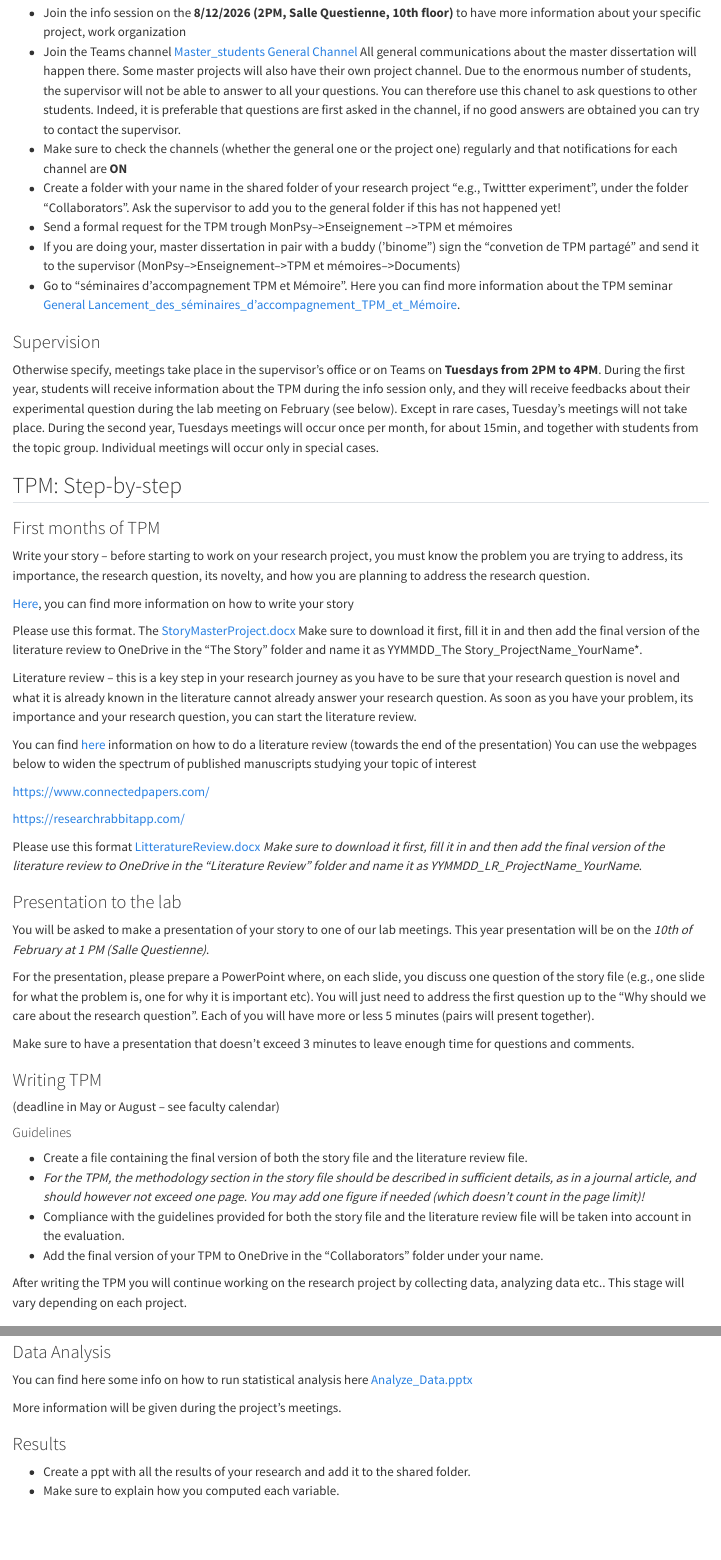
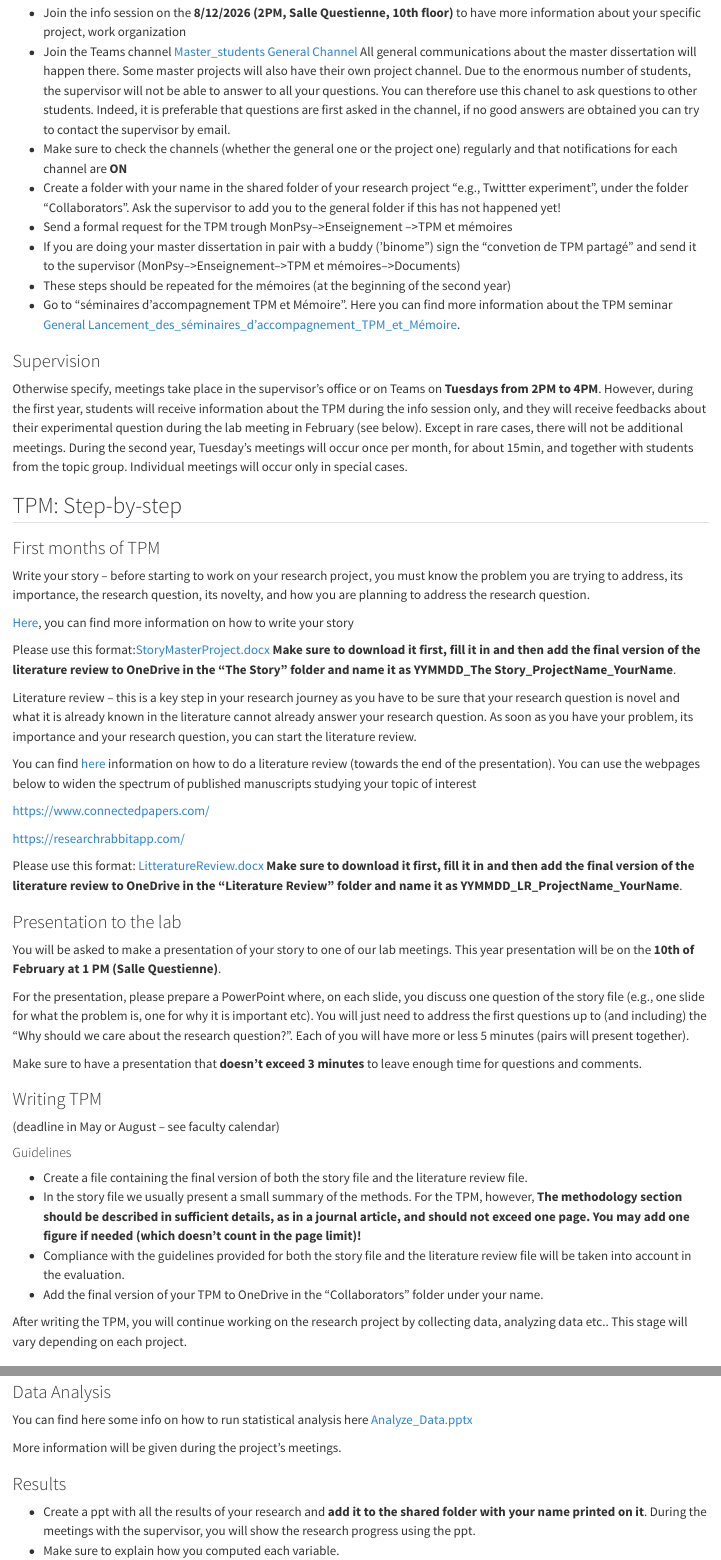
Before and after one commit to Lingyu-Meng/Lab_wiki, a Quarto document (getting-started/master-student.qmd): the page in a window 1100 px wide, from 120 px down, and a second part further down, joined at a grey line. Rendered offline with R 4.5, knitr and Pandoc in place of Quarto, with nearby package versions.

Commit message:
Update master-student.qmd

```diff
--- a/getting-started/master-student.qmd
+++ b/getting-started/master-student.qmd
@@ -3,16 +3,19 @@
 ## Things to do as soon as joining the lab
 
 - Join the info session on the **8/12/2026 (2PM, Salle Questienne, 10th floor)** to have more information about your specific project, work organization
-- Join the Teams channel [Master_students General Channel](https://teams.microsoft.com/l/channel/19%3A51a983282d49475aa45264668e5ea0cc%40thread.tacv2/Master_students%20General%20Channel?groupId=d4500ae9-4ea8-4a56-9db1-03b97081e053&tenantId=30a5145e-75bd-4212-bb02-8ff9c0ea4ae9&ngc=true) All general communications about the master dissertation will happen there. Some master projects will also have their own project channel. Due to the enormous number of students, the supervisor will not be able to answer to all your questions. You can therefore use this chanel to ask questions to other students. Indeed, it is preferable that questions are first asked in the channel, if no good answers are obtained you can try to contact the supervisor.
+- Join the Teams channel [Master_students General Channel](https://teams.microsoft.com/l/channel/19%3A51a983282d49475aa45264668e5ea0cc%40thread.tacv2/Master_students%20General%20Channel?groupId=d4500ae9-4ea8-4a56-9db1-03b97081e053&tenantId=30a5145e-75bd-4212-bb02-8ff9c0ea4ae9&ngc=true) All general communications about the master dissertation will happen there. Some master projects will also have their own project channel. Due to the enormous number of students, the supervisor will not be able to answer to all your questions. You can therefore use this chanel to ask questions to other students. Indeed, it is preferable that questions are first asked in the channel, if no good answers are obtained you can try to contact the supervisor by email.
 - Make sure to check the channels (whether the general one or the project one) regularly and that notifications for each channel are **ON**
 - Create a folder with your name in the shared folder of your research project “e.g., Twittter experiment”, under the folder "Collaborators". Ask the supervisor to add you to the general folder if this has not happened yet!
 - Send a formal request for the TPM trough MonPsy--\>Enseignement --\>TPM et mémoires
-- If you are doing your, master dissertation in pair with a buddy ('binome") sign the "convetion de TPM partagé" and send it to the supervisor (MonPsy--\>Enseignement--\>TPM et mémoires--\>Documents)
+- If you are doing your master dissertation in pair with a buddy ('binome") sign the "convetion de TPM partagé" and send it to the supervisor (MonPsy--\>Enseignement--\>TPM et mémoires--\>Documents)
+- These steps should be repeated for the mémoires (at the beginning of the second year)
 - Go to "séminaires d'accompagnement TPM et Mémoire". Here you can find more information about the TPM seminar [General](https://universitelibrebruxelles.sharepoint.com/:f:/r/sites/PSYACA/Documents%20partages/General?csf=1&web=1&e=57Au7c) [Lancement_des_séminaires_d'accompagnement_TPM_et_Mémoire](https://universitelibrebruxelles-my.sharepoint.com/:f:/r/personal/irene_cogliati_dezza_ulb_be/Documents/Material%20for%20students/Lancement_des_se%CC%81minaires_d%27accompagnement_TPM_et_Me%CC%81moire?d=w3883fab868ab4da4b4fd94e92968e0ea&csf=1&web=1&e=OaLkwv).
 
 ### Supervision
 
-Otherwise specify, meetings take place in the supervisor's office or on Teams on **Tuesdays from 2PM to 4PM**. During the first year, students will receive information about the TPM during the info session only, and they will receive feedbacks about their experimental question during the lab meeting on February (see below). Except in rare cases, Tuesday's meetings will not take place. During the second year, Tuesdays meetings will occur once per month, for about 15min, and together with students from the topic group. Individual meetings will occur only in special cases.
+Otherwise specify, meetings take place in the supervisor's office or on Teams on **Tuesdays from 2PM to 4PM**.
+However, during the first year, students will receive information about the TPM during the info session only, and they will receive feedbacks about their experimental question during the lab meeting in February (see below). Except in rare cases, there will not be additional meetings.
+During the second year, Tuesday's meetings will occur once per month, for about 15min, and together with students from the topic group. Individual meetings will occur only in special cases.
 
 ## TPM: Step-by-step
 
@@ -22,25 +25,25 @@ Write your story – before starting to work on your research project, you must
 
 [Here](https://universitelibrebruxelles-my.sharepoint.com/:b:/g/personal/irene_cogliati_dezza_ulb_be/EYBHVK4jXRRDgV_kjq18fKcBuEdr44IweuwS9dMub3zVcg?e=MZ65qH), you can find more information on how to write your story
 
-Please use this format. The [StoryMasterProject.docx](https://universitelibrebruxelles-my.sharepoint.com/:w:/g/personal/irene_cogliati_dezza_ulb_be/cQrEggsrbkLfRqGv3pD0JCJxEgUCMfTpVa_rZvfn2VM_E7p3jg) Make sure to download it first, fill it in and then add the final version of the literature review to OneDrive in the "The Story" folder and name it as YYMMDD_The Story_ProjectName_YourName*.
+Please use this format:[StoryMasterProject.docx](https://universitelibrebruxelles-my.sharepoint.com/:w:/g/personal/irene_cogliati_dezza_ulb_be/cQrEggsrbkLfRqGv3pD0JCJxEgUCMfTpVa_rZvfn2VM_E7p3jg) **Make sure to download it first, fill it in and then add the final version of the literature review to OneDrive in the "The Story" folder and name it as YYMMDD_The Story_ProjectName_YourName**.
 
 Literature review – this is a key step in your research journey as you have to be sure that your research question is novel and what it is already known in the literature cannot already answer your research question. As soon as you have your problem, its importance and your research question, you can start the literature review.
 
-You can find [here](https://universitelibrebruxelles-my.sharepoint.com/:b:/g/personal/irene_cogliati_dezza_ulb_be/EUoe5X429chJpBdB49MvGQsBbc34B_GmaupfFieinipeBA?e=sAh7wh) information on how to do a literature review (towards the end of the presentation) You can use the webpages below to widen the spectrum of published manuscripts studying your topic of interest
+You can find [here](https://universitelibrebruxelles-my.sharepoint.com/:b:/g/personal/irene_cogliati_dezza_ulb_be/EUoe5X429chJpBdB49MvGQsBbc34B_GmaupfFieinipeBA?e=sAh7wh) information on how to do a literature review (towards the end of the presentation). You can use the webpages below to widen the spectrum of published manuscripts studying your topic of interest
 
 <https://www.connectedpapers.com/>
 
 <https://researchrabbitapp.com/>
 
-Please use this format [LitteratureReview.docx](https://universitelibrebruxelles-my.sharepoint.com/:w:/g/personal/irene_cogliati_dezza_ulb_be/EYVzufrJivdCnCNIDscb3ZAB00cGdpnAh44Vz2H4zA4HTg?e=F1bCqO) *Make sure to download it first, fill it in and then add the final version of the literature review to OneDrive in the "Literature Review" folder and name it as YYMMDD_LR_ProjectName_YourName*.
+Please use this format: [LitteratureReview.docx](https://universitelibrebruxelles-my.sharepoint.com/:w:/g/personal/irene_cogliati_dezza_ulb_be/EYVzufrJivdCnCNIDscb3ZAB00cGdpnAh44Vz2H4zA4HTg?e=F1bCqO) **Make sure to download it first, fill it in and then add the final version of the literature review to OneDrive in the "Literature Review" folder and name it as YYMMDD_LR_ProjectName_YourName**.
 
 ### Presentation to the lab
 
-You will be asked to make a presentation of your story to one of our lab meetings. This year presentation will be on the *10th of February at 1 PM (Salle Questienne)*.
+You will be asked to make a presentation of your story to one of our lab meetings. This year presentation will be on the **10th of February at 1 PM (Salle Questienne)**.
 
-For the presentation, please prepare a PowerPoint where, on each slide, you discuss one question of the story file (e.g., one slide for what the problem is, one for why it is important etc). You will just need to address the first question up to the "Why should we care about the research question". Each of you will have more or less 5 minutes (pairs will present together).
+For the presentation, please prepare a PowerPoint where, on each slide, you discuss one question of the story file (e.g., one slide for what the problem is, one for why it is important etc). You will just need to address the first questions up to (and including) the "Why should we care about the research question?". Each of you will have more or less 5 minutes (pairs will present together).
 
-Make sure to have a presentation that doesn't exceed 3 minutes to leave enough time for questions and comments.
+Make sure to have a presentation that **doesn't exceed 3 minutes** to leave enough time for questions and comments.
 
 ### Writing TPM
 
@@ -49,11 +52,11 @@ Make sure to have a presentation that doesn't exceed 3 minutes to leave enough t
 #### Guidelines
 
 - Create a file containing the final version of both the story file and the literature review file.
-- *For the TPM, the methodology section in the story file should be described in sufficient details, as in a journal article, and should however not exceed one page. You may add one figure if needed (which doesn't count in the page limit)!*
+- In the story file we usually present a small summary of the methods. For the TPM, however, **The methodology section should be described in sufficient details, as in a journal article, and should not exceed one page. You may add one figure if needed (which doesn't count in the page limit)!**
 - Compliance with the guidelines provided for both the story file and the literature review file will be taken into account in the evaluation.
 - Add the final version of your TPM to OneDrive in the "Collaborators" folder under your name.
 
-After writing the TPM you will continue working on the research project by collecting data, analyzing data etc.. This stage will vary depending on each project.
+After writing the TPM, you will continue working on the research project by collecting data, analyzing data etc.. This stage will vary depending on each project.
 
 ## Learn how the lab works
 
@@ -67,7 +70,7 @@ More information will be given during the project’s meetings.
 
 ### Results
 
-- Create a ppt with all the results of your research and add it to the shared folder.
+- Create a ppt with all the results of your research and **add it to the shared folder with your name printed on it**. During the meetings with the supervisor, you will show the research progress using the ppt.
 - Make sure to explain how you computed each variable.
 - If figures are needed, explain what the X axis and Y axis are.
 
```
